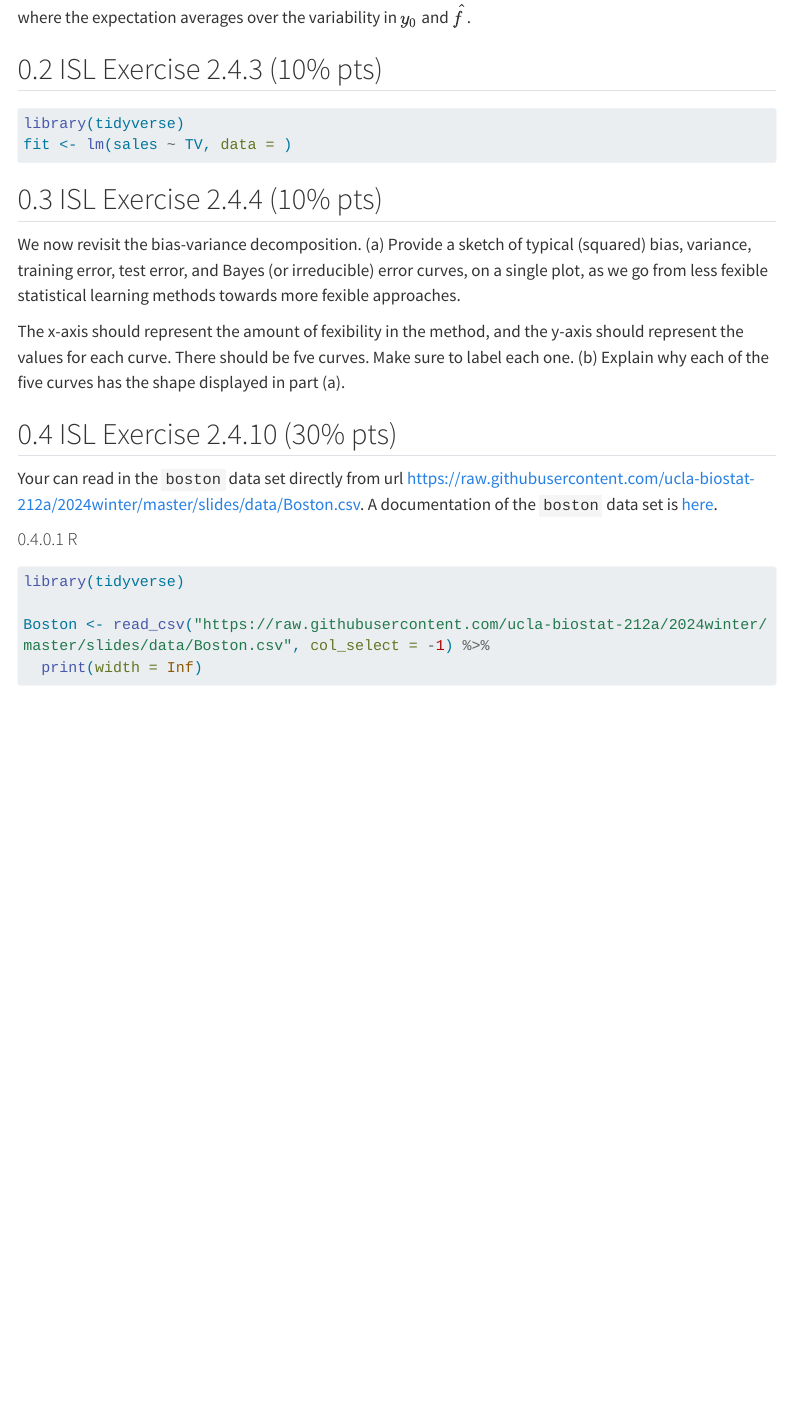
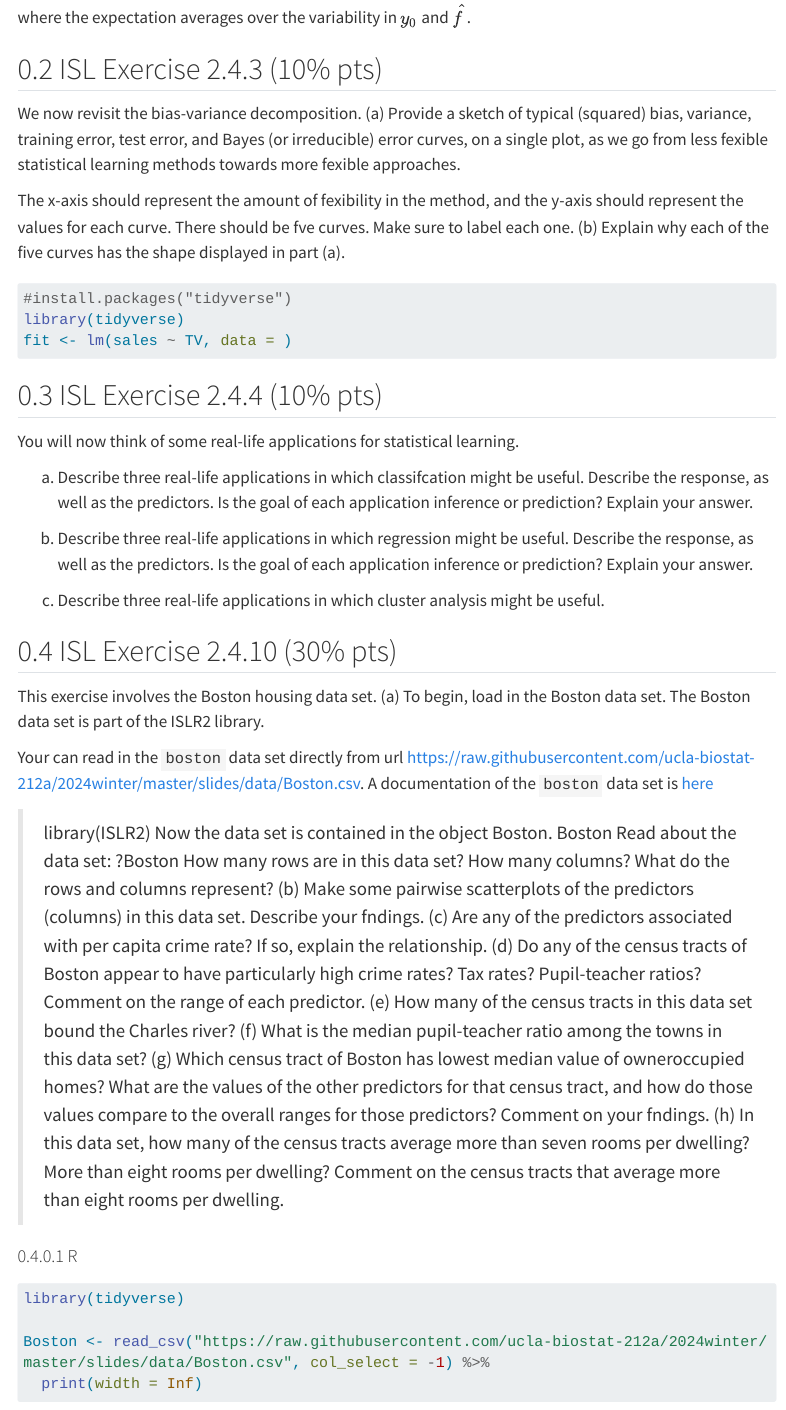
Before and after one commit to BoyleNathaniel/Biostat-212-UCLA, a Quarto document (hw1/hw1.qmd): the page in a window 1100 px wide, from 780 px down. Rendered offline with R 4.5, knitr and Pandoc in place of Quarto, with nearby package versions; some code elsewhere in the file could not run offline; menus at the side of the page are left out; long lines of code are wrapped.

Commit message:
Added text for all 2.x.x isl questions

````diff
--- a/hw1/hw1.qmd
+++ b/hw1/hw1.qmd
@@ -55,13 +55,6 @@ where the expectation averages over the variability in $y_0$ and $\hat f$.
 
 ## ISL Exercise 2.4.3 (10% pts)
 
-```{r, eval = F}
-library(tidyverse)
-fit <- lm(sales ~ TV, data = )
-```
-
-## ISL Exercise 2.4.4 (10% pts)
-
 We now revisit the bias-variance decomposition.
 (a) Provide a sketch of typical (squared) bias, variance, training error, test error, and Bayes (or irreducible) error curves, on a single plot, as we go from less fexible statistical learning methods
 towards more fexible approaches.
@@ -73,10 +66,64 @@ Make sure to label each one.
 (b) Explain why each of the five curves has the shape displayed in
 part (a).
 
+```{r, eval = F}
+#install.packages("tidyverse")
+library(tidyverse)
+fit <- lm(sales ~ TV, data = )
+```
+
+## ISL Exercise 2.4.4 (10% pts)
+
+You will now think of some real-life applications for statistical learning.
+
+(a) Describe three real-life applications in which classifcation might
+be useful. Describe the response, as well as the predictors. Is the
+goal of each application inference or prediction? Explain your
+answer.
+
+(b) Describe three real-life applications in which regression might
+be useful. Describe the response, as well as the predictors. Is the
+goal of each application inference or prediction? Explain your
+answer.
+
+(c) Describe three real-life applications in which cluster analysis
+might be useful.
+
 
 ## ISL Exercise 2.4.10 (30% pts)
 
-Your can read in the `boston` data set directly from url <https://raw.githubusercontent.com/ucla-biostat-212a/2024winter/master/slides/data/Boston.csv>. A documentation of the `boston` data set is [here](https://www.rdocumentation.org/packages/ISLR2/versions/1.3-2/topics/Boston).
+This exercise involves the Boston housing data set.
+(a) To begin, load in the Boston data set. The Boston data set is
+part of the ISLR2 library.
+
+Your can read in the `boston` data set directly from url <https://raw.githubusercontent.com/ucla-biostat-212a/2024winter/master/slides/data/Boston.csv>. A documentation of the `boston` data set is [here](https://www.rdocumentation.org/packages/ISLR2/versions/1.3-2/topics/Boston)
+
+> library(ISLR2)
+Now the data set is contained in the object Boston.
+> Boston
+Read about the data set:
+> ?Boston
+How many rows are in this data set? How many columns? What
+do the rows and columns represent?
+(b) Make some pairwise scatterplots of the predictors (columns) in
+this data set. Describe your fndings.
+(c) Are any of the predictors associated with per capita crime rate?
+If so, explain the relationship.
+(d) Do any of the census tracts of Boston appear to have particularly
+high crime rates? Tax rates? Pupil-teacher ratios? Comment on
+the range of each predictor.
+(e) How many of the census tracts in this data set bound the Charles
+river?
+(f) What is the median pupil-teacher ratio among the towns in this
+data set?
+(g) Which census tract of Boston has lowest median value of owneroccupied homes? What are the values of the other predictors
+for that census tract, and how do those values compare to the
+overall ranges for those predictors? Comment on your fndings.
+(h) In this data set, how many of the census tracts average more than
+seven rooms per dwelling? More than eight rooms per dwelling?
+Comment on the census tracts that average more than eight
+rooms per dwelling.
+
 
 ::: {.panel-tabset}
 
````
